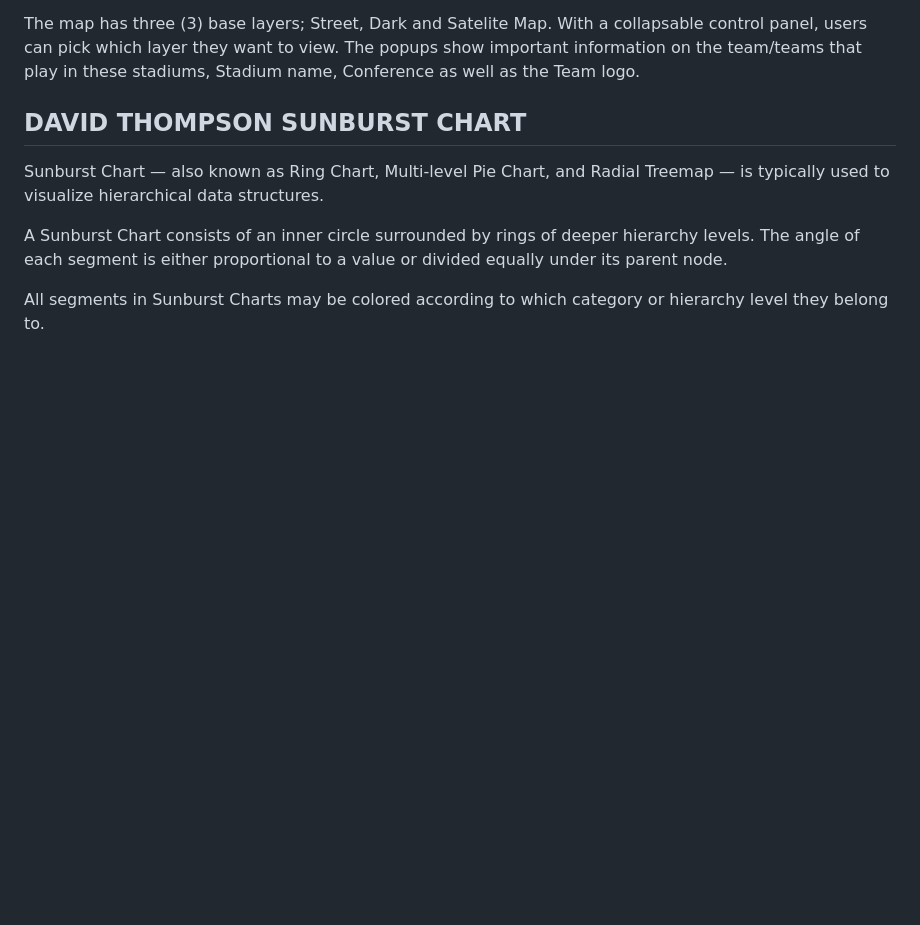
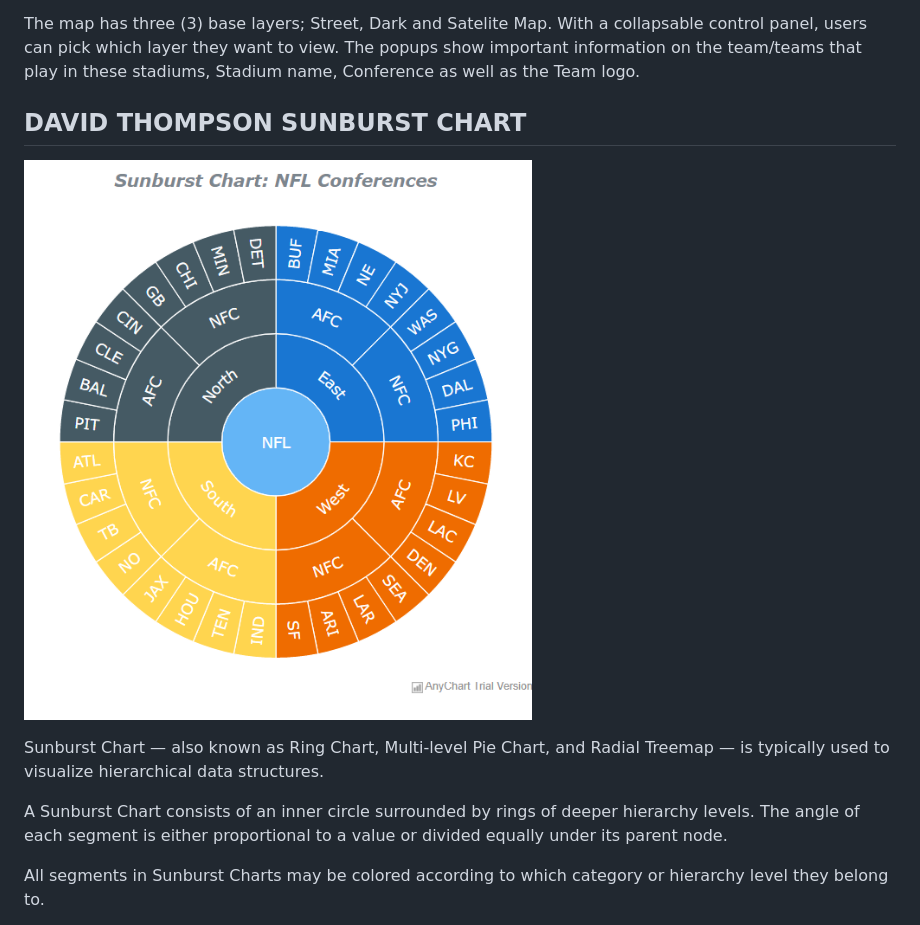
Before and after one commit to harrybonsu/NFL_Season_Visualizations, a Markdown page: README.md, the part around the change printed below. GitHub-like rendering; pictures changed too: static/images/sunburst_chart.png (added); blank space fills up the shorter version.

```diff
--- a/README.md
+++ b/README.md
@@ -60,6 +61,8 @@ The map has three (3) base layers; Street, Dark and Satelite Map. With a collaps
 
 ## DAVID THOMPSON SUNBURST CHART
 
+![NFL Sunburst](static/images/sunburst_chart.png)
+
 Sunburst Chart — also known as Ring Chart, Multi-level Pie Chart, and Radial Treemap — is typically used to visualize hierarchical data structures.
 
 A Sunburst Chart consists of an inner circle surrounded by rings of deeper hierarchy levels. The angle of each segment is either proportional to a value or divided equally under its parent node.
```
Also changed, not shown: other parts of README.md (+1 -0 lines).
